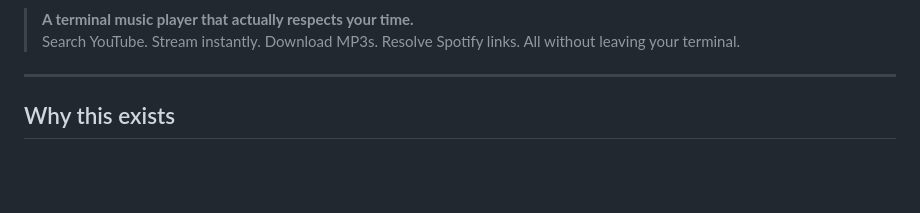
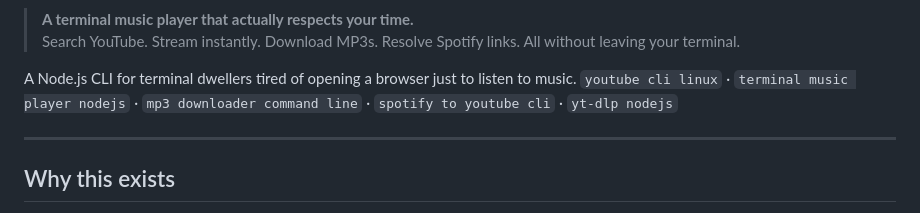
Before and after one commit to tarun922/seeky.play.api, a Markdown page: README.md, the part around one of its changes. Rendered like a GitHub page; blank space fills up the shorter version.

```diff
--- a/README.md
+++ b/README.md
@@ -2,6 +7,8 @@
 
 > **A terminal music player that actually respects your time.**
 > Search YouTube. Stream instantly. Download MP3s. Resolve Spotify links. All without leaving your terminal.
+
+A Node.js CLI for terminal dwellers tired of opening a browser just to listen to music. `youtube cli linux` · `terminal music player nodejs` · `mp3 downloader command line` · `spotify to youtube cli` · `yt-dlp nodejs`
 
 ---
 
```
Also changed, not shown: other parts of README.md (+5 -0 lines).
